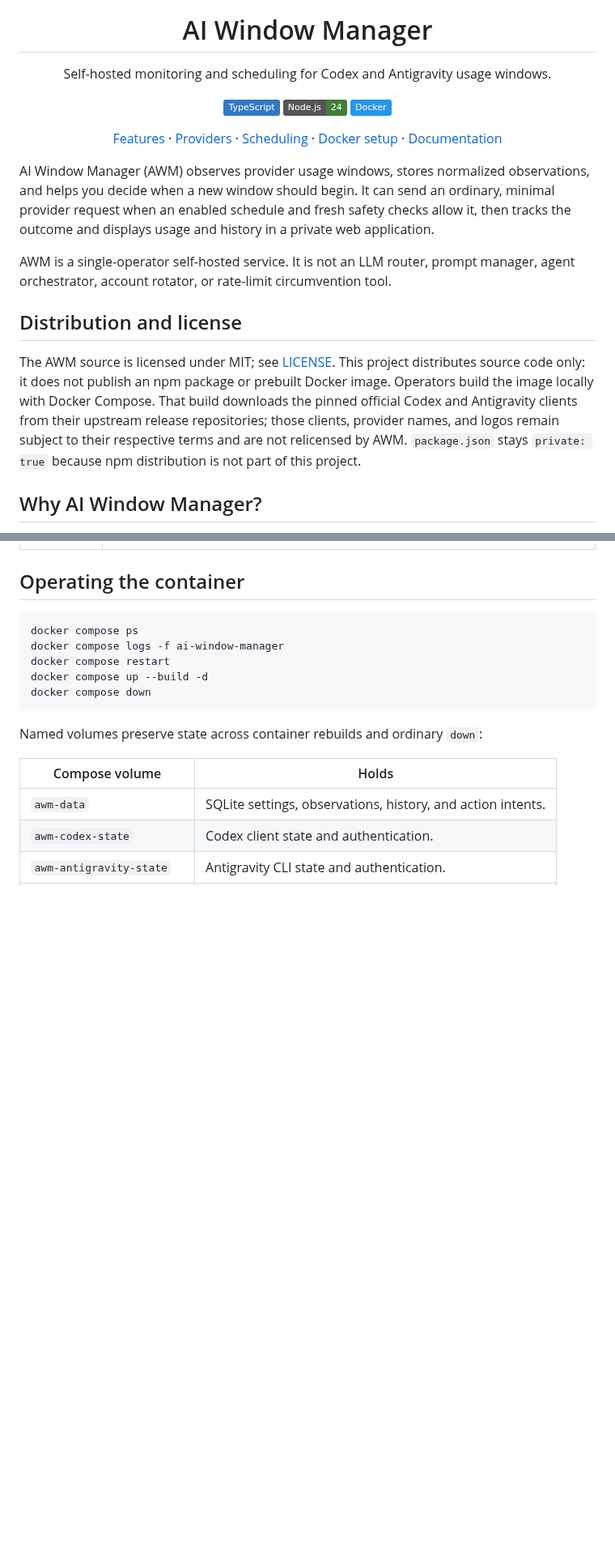
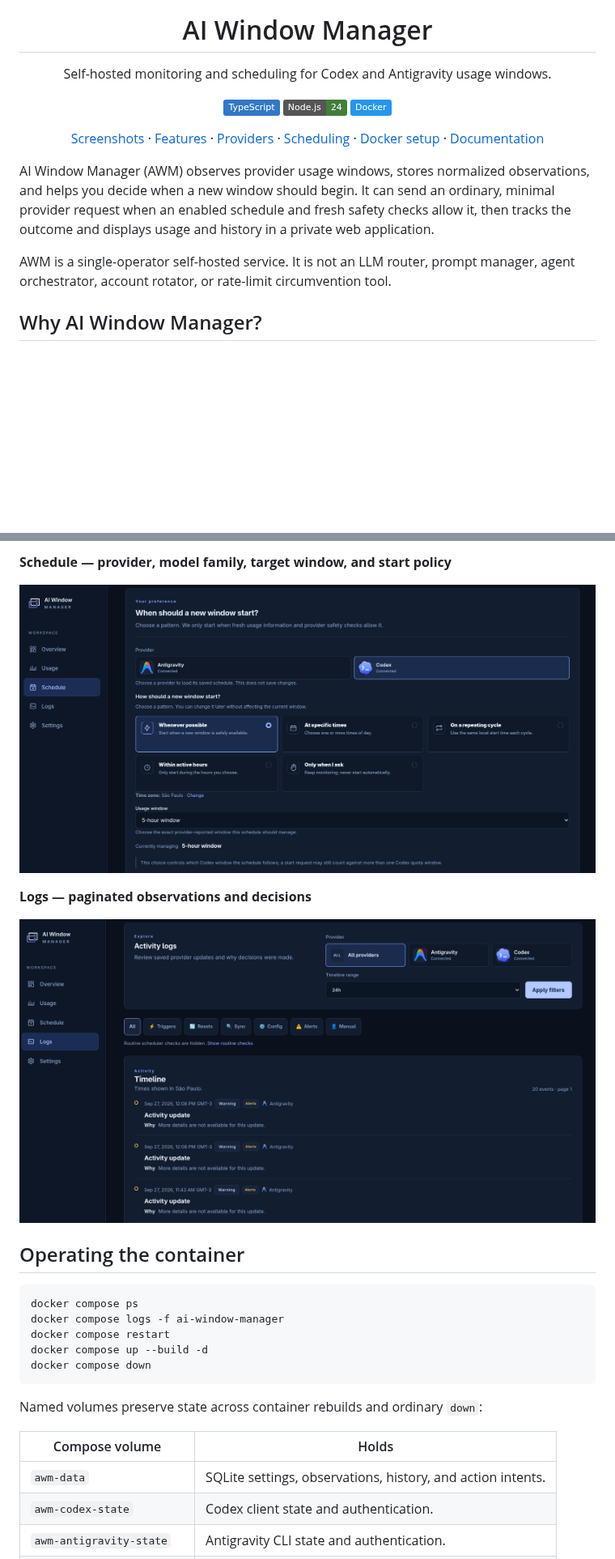
Before and after one commit to Nerver-zip/ai-window-manager, a Markdown page: README.md, 2 parts joined by grey strips. Shown at 81% size. GitHub-like rendering; pictures changed too: assets/images/screenshots/logs.png (added), assets/images/screenshots/schedule.png (added); folded sections open; badges without logos; blank space fills up the shorter version.

````diff
--- a/README.md
+++ b/README.md
@@ -13,6 +13,7 @@
 </p>
 
 <p align="center">
+  <a href="#screenshots">Screenshots</a> ·
   <a href="#features">Features</a> ·
   <a href="#providers">Providers</a> ·
   <a href="#scheduling">Scheduling</a> ·
@@ -28,16 +29,6 @@ private web application.
 
 AWM is a single-operator self-hosted service. It is not an LLM router, prompt
 manager, agent orchestrator, account rotator, or rate-limit circumvention tool.
-
-## Distribution and license
-
-The AWM source is licensed under MIT; see [LICENSE](LICENSE). This project
-distributes source code only: it does not publish an npm package or prebuilt
-Docker image. Operators build the image locally with Docker Compose. That build
-downloads the pinned official Codex and Antigravity clients from their upstream
-release repositories; those clients, provider names, and logos remain subject to
-their respective terms and are not relicensed by AWM. `package.json` stays
-`private: true` because npm distribution is not part of this project.
 
 ## Why AI Window Manager?
 
@@ -237,3 +242,13 @@ for troubleshooting and operational details.
+**Schedule — provider, model family, target window, and start policy**
+
+![Schedule page showing an activation policy for a selected provider window](assets/images/screenshots/schedule.png)
+
+**Logs — paginated observations and decisions**
+
+![Logs page showing recent provider observations and scheduler decisions](assets/images/screenshots/logs.png)
+
+</details>
+
 ## Operating the container
 
 ```bash
````
Also changed, not shown: other parts of README.md (+24 -0 lines), assets/images/screenshots/overview.png (added), assets/images/screenshots/usage.png (added).
